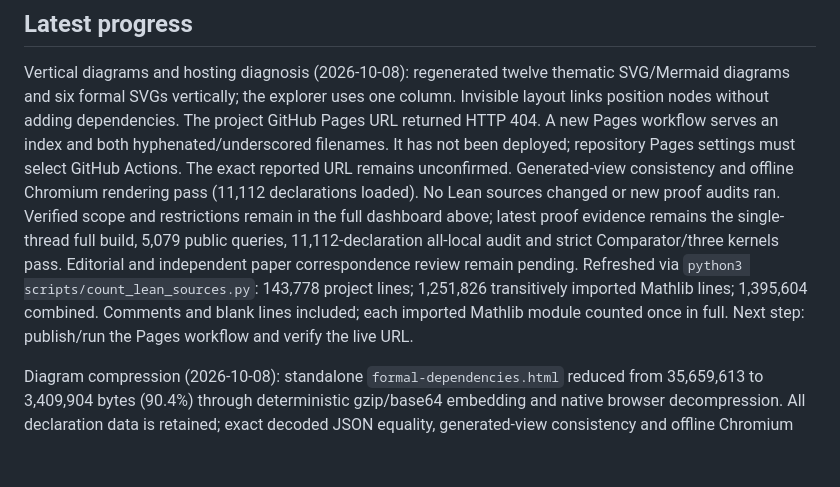
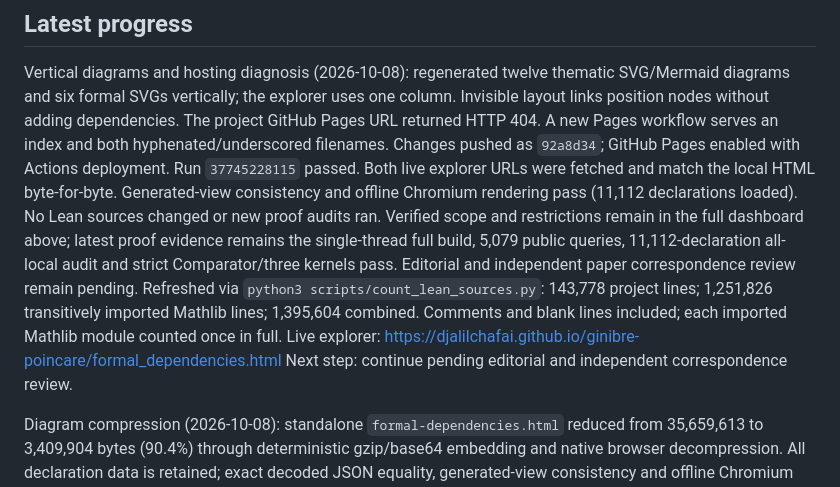
Before and after one commit to djalilchafai/ginibre-poincare, a Markdown page: STATUS.md, the part around the change. GitHub-like rendering; blank space fills up the shorter version.

Commit message:
Record successful Pages deployment and link live dependency explorer

```diff
--- a/STATUS.md
+++ b/STATUS.md
@@ -50,9 +50,9 @@ Vertical diagrams and hosting diagnosis (2026-10-08): regenerated twelve themati
 SVG/Mermaid diagrams and six formal SVGs vertically; the explorer uses one
 column. Invisible layout links position nodes without adding dependencies.
 The project GitHub Pages URL returned HTTP 404. A new Pages workflow serves an
-index and both hyphenated/underscored filenames. It has not been deployed;
-repository Pages settings must select GitHub Actions. The exact reported URL
-remains unconfirmed. Generated-view consistency and offline Chromium rendering
+index and both hyphenated/underscored filenames. Changes pushed as `92a8d34`;
+GitHub Pages enabled with Actions deployment. Run `37745228115` passed. Both
+live explorer URLs were fetched and match the local HTML byte-for-byte. Generated-view consistency and offline Chromium rendering
 pass (11,112 declarations loaded). No Lean sources changed or new proof audits
 ran. Verified scope and restrictions remain in the full dashboard above;
 latest proof evidence remains the single-thread full build, 5,079 public queries,
@@ -61,7 +61,8 @@ Editorial and independent paper correspondence review remain pending.
 Refreshed via `python3 scripts/count_lean_sources.py`: 143,778 project lines;
 1,251,826 transitively imported Mathlib lines; 1,395,604 combined. Comments and
 blank lines included; each imported Mathlib module counted once in full.
-Next step: publish/run the Pages workflow and verify the live URL.
+Live explorer: https://djalilchafai.github.io/ginibre-poincare/formal_dependencies.html
+Next step: continue pending editorial and independent correspondence review.
 
 
 Diagram compression (2026-10-08): standalone `formal-dependencies.html` reduced
```
Also changed, not shown: FORMAL_DEPENDENCIES.md (+2 -1 lines), README.md (+2 -1 lines).
